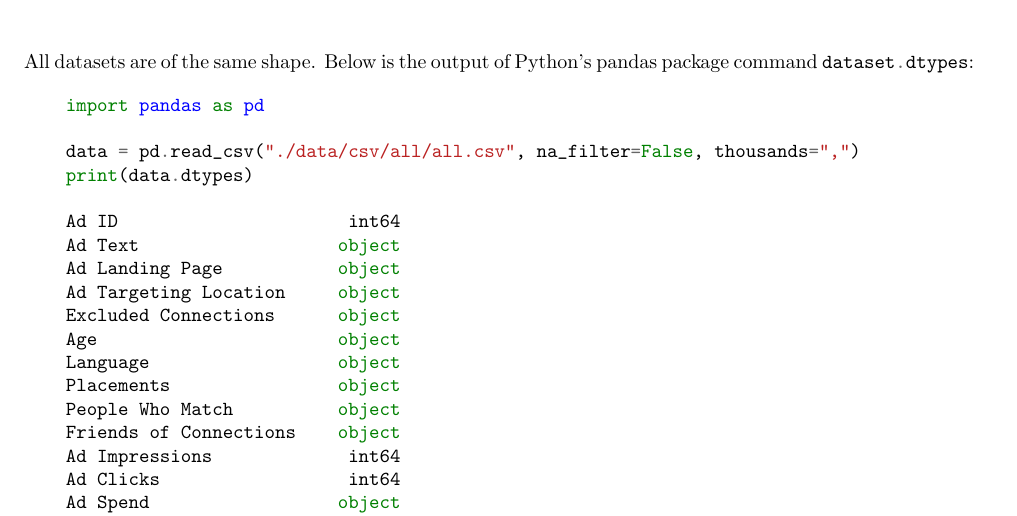
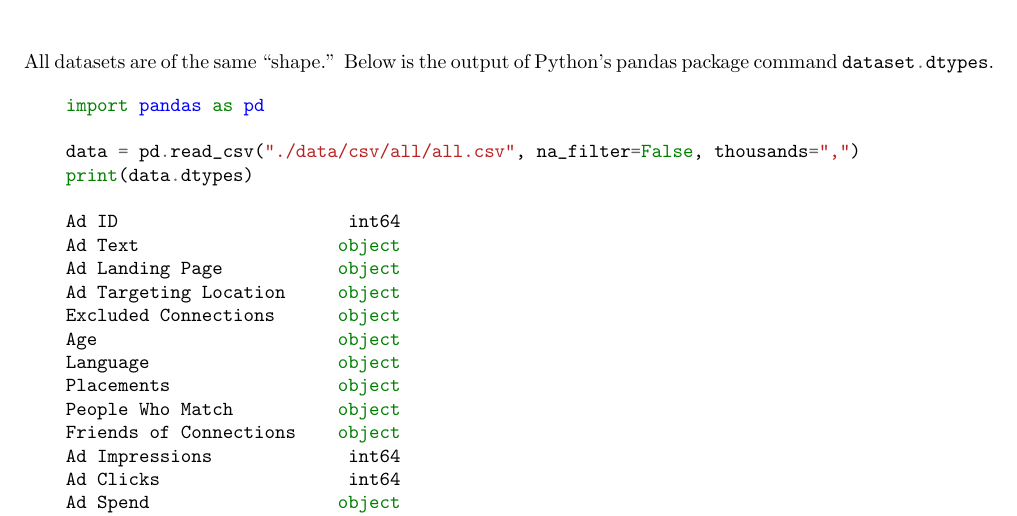
Before and after one commit to oniani/ira-analysis, a LaTeX paper (paper/ira-analysis.tex): part of page 2 of 9, cut so that both start at the same text. Compiled offline with pdfLaTeX.

Commit message:
Small changes

```diff
--- a/paper/ira-analysis.tex
+++ b/paper/ira-analysis.tex
@@ -159,8 +159,8 @@
   \caption{Categorization of the Sets of the Datasets}
 \end{figure}
 
-All datasets are of the same shape. Below is the output of Python's pandas
-package command \mintinline{python}{dataset.dtypes}:
+All datasets are of the same ``shape.'' Below is the output of Python's pandas
+package command \mintinline{python}{dataset.dtypes}.
 
 \begin{figure}[H]
   \begin{minted}[fontsize=\normalsize]{python}
```
Also changed, not shown: paper/ira-analysis.pdf, 1 other file. Lines whose indentation alone changed are shown as unchanged.
